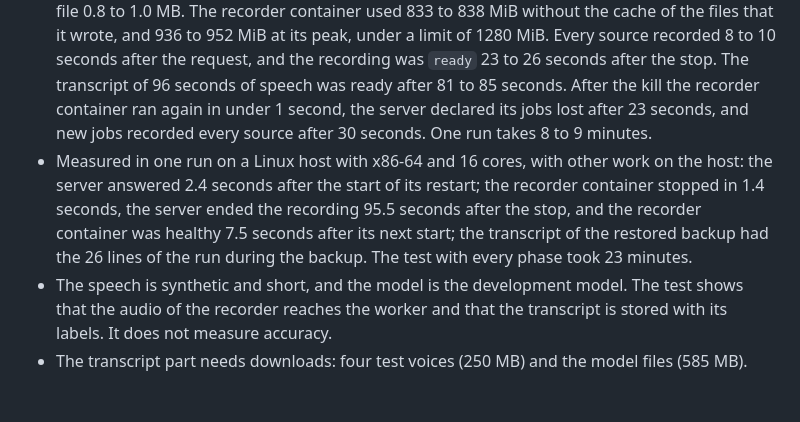
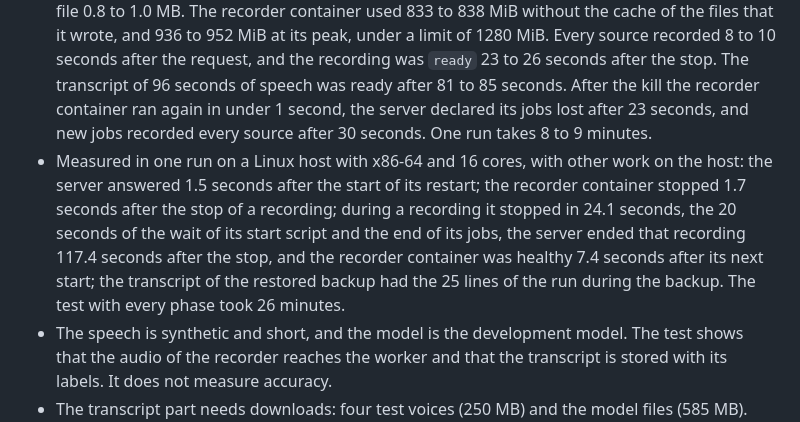
Before and after one commit to luifon/junto, a Markdown page: docs/adr/0910-recording-test-of-the-deployment.md, the part around the change. Rendered like a GitHub page; blank space fills up the shorter version.

Commit message:
State the measured stop times of the recorder after its start script passes the stop on
Co-Authored-By: Claude Opus 5.5 (1M context) <noreply@anthropic.com>

```diff
--- a/docs/adr/0910-recording-test-of-the-deployment.md
+++ b/docs/adr/0910-recording-test-of-the-deployment.md
@@ -65,7 +65,7 @@ When it runs:
 - A change of the sizes or places of the layout page needs the same change in the driver, which holds the rules of the page a second time.
 - The test found, at its first runs: a manifest file of the recorder beside each audio file; a recording that ended as `partly_failed` when the media server closed the room in the second in which the server ended the call; requests of the recorder to public STUN servers in the local form; rights of the recorder container that it does not need (ADR 0604, ADR 0020). The phase of the stopped recorder found that the recorder, on the default stop signal, waited for its jobs until it was killed at the end of its stop time of 2 minutes, and that the audio of the time before the stop had no file. `SIGINT` alone, the first correction, made a recording that was stopped right before the stop of the recorder `partly_failed`; the start script now sends `SIGTERM` when no job is left after the wait for the stopped jobs, and `SIGINT` when jobs still record (ADR 0601).
 - Measured in three runs in a row on an arm64 machine with 8 cores, with Docker Desktop and other work on the machine: the composite of 63 seconds had 23.5 to 24.6 MB and each audio file 0.8 to 1.0 MB. The recorder container used 833 to 838 MiB without the cache of the files that it wrote, and 936 to 952 MiB at its peak, under a limit of 1280 MiB. Every source recorded 8 to 10 seconds after the request, and the recording was `ready` 23 to 26 seconds after the stop. The transcript of 96 seconds of speech was ready after 81 to 85 seconds. After the kill the recorder container ran again in under 1 second, the server declared its jobs lost after 23 seconds, and new jobs recorded every source after 30 seconds. One run takes 8 to 9 minutes.
-- Measured in one run on a Linux host with x86-64 and 16 cores, with other work on the host: the server answered 2.4 seconds after the start of its restart; the recorder container stopped in 1.4 seconds, the server ended the recording 95.5 seconds after the stop, and the recorder container was healthy 7.5 seconds after its next start; the transcript of the restored backup had the 26 lines of the run during the backup. The test with every phase took 23 minutes.
+- Measured in one run on a Linux host with x86-64 and 16 cores, with other work on the host: the server answered 1.5 seconds after the start of its restart; the recorder container stopped 1.7 seconds after the stop of a recording; during a recording it stopped in 24.1 seconds, the 20 seconds of the wait of its start script and the end of its jobs, the server ended that recording 117.4 seconds after the stop, and the recorder container was healthy 7.4 seconds after its next start; the transcript of the restored backup had the 25 lines of the run during the backup. The test with every phase took 26 minutes.
 - The speech is synthetic and short, and the model is the development model. The test shows that the audio of the recorder reaches the worker and that the transcript is stored with its labels. It does not measure accuracy.
 - The transcript part needs downloads: four test voices (250 MB) and the model files (585 MB). They are not in the repository and not in an image.
 - The picture and the sound are checked for a recording of about one minute. A long recording, a recording with many tiles, and real screen content are not covered.
```
Also changed, not shown: docs/install.md (+1 -1 lines).
